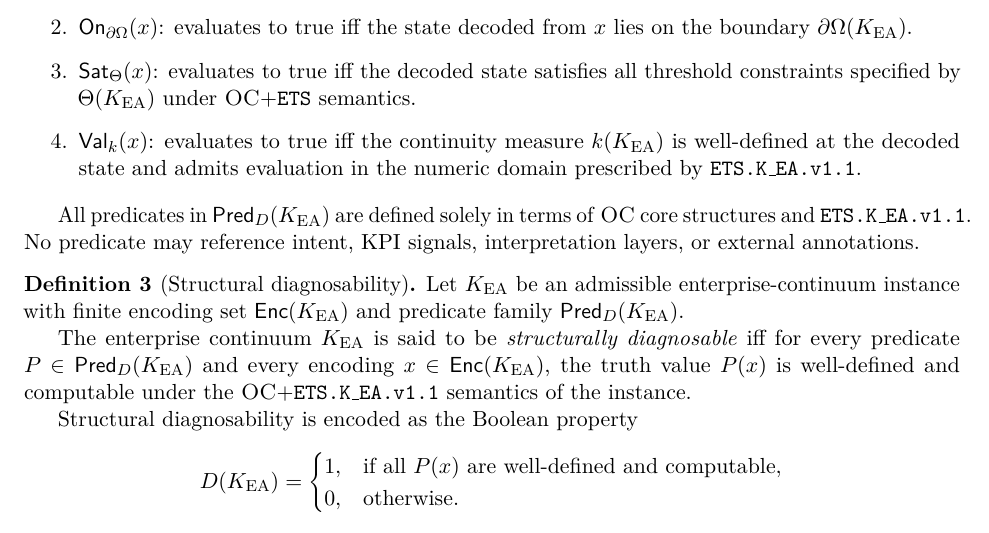
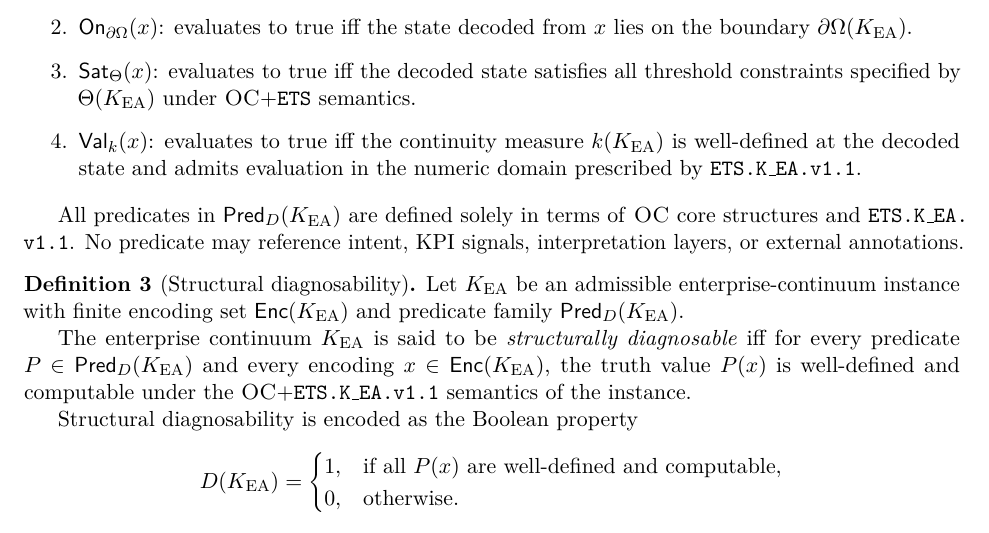
Before and after one commit to alexanderyashin/ea-oc-extension, a LaTeX paper (preprints/jphq_01_structural_diagnosability/main.tex, which reads preprints/jphq_01_structural_diagnosability/sections/03_definitions.tex): part of page 3 of 5, cut so that both start at the same text. Compiled offline with pdfLaTeX.

Commit message:
JPHQ-01: fix overfull in definitions (breakable ETS token)

```diff
--- a/preprints/jphq_01_structural_diagnosability/sections/03_definitions.tex
+++ b/preprints/jphq_01_structural_diagnosability/sections/03_definitions.tex
@@ -49,12 +52,12 @@ satisfies all threshold constraints specified by \(\Th(\KEA)\) under
 
 \item \(\mathsf{Val}_{\kcont}(x)\): evaluates to true iff the continuity measure
 \(\kcont(\KEA)\) is well-defined at the decoded state and admits evaluation in
-the numeric domain prescribed by \texttt{ETS.K\_EA.v1.1}.
+the numeric domain prescribed by \ETSK.
 \end{enumerate}
 
 All predicates in \(\mathsf{Pred}_D(\KEA)\) are defined solely in terms of
-\OC{} core structures and \texttt{ETS.K\_EA.v1.1}. No predicate may reference
-intent, KPI signals, interpretation layers, or external annotations.
+\OC{} core structures and \ETSK. No predicate may reference intent, KPI signals,
+interpretation layers, or external annotations.
 \end{definition}
 
 \begin{definition}[Structural diagnosability]
@@ -64,7 +67,7 @@ set \(\mathsf{Enc}(\KEA)\) and predicate family \(\mathsf{Pred}_D(\KEA)\).
 The enterprise continuum \KEA{} is said to be \emph{structurally diagnosable} iff
 for every predicate \(P \in \mathsf{Pred}_D(\KEA)\) and every encoding
 \(x \in \mathsf{Enc}(\KEA)\), the truth value \(P(x)\) is well-defined and
-computable under the \OC{}+\texttt{ETS.K\_EA.v1.1} semantics of the instance.
+computable under the \OC{}+\ETSK{} semantics of the instance.
 
 Structural diagnosability is encoded as the Boolean property
 \[
```
Also changed, not shown: preprints/jphq_01_structural_diagnosability/main.pdf, preprints/jphq_01_structural_diagnosability/sections/03_definitions.tex (13 more changed lines).
